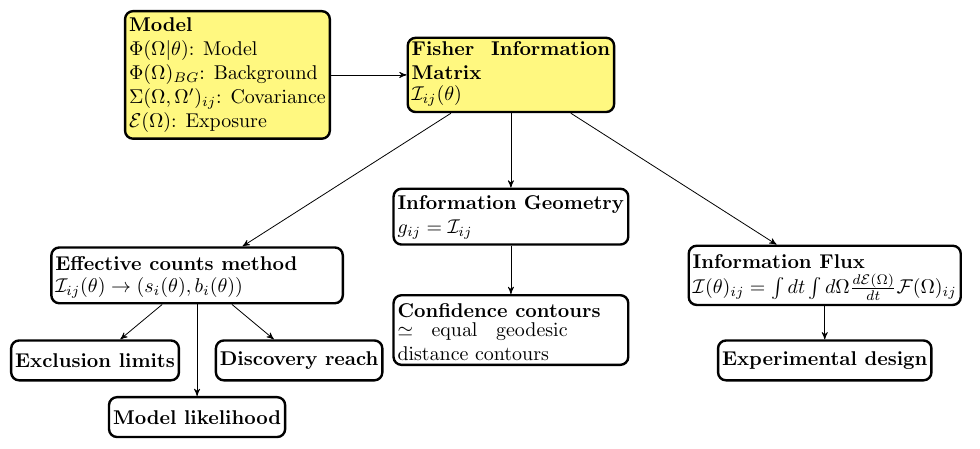
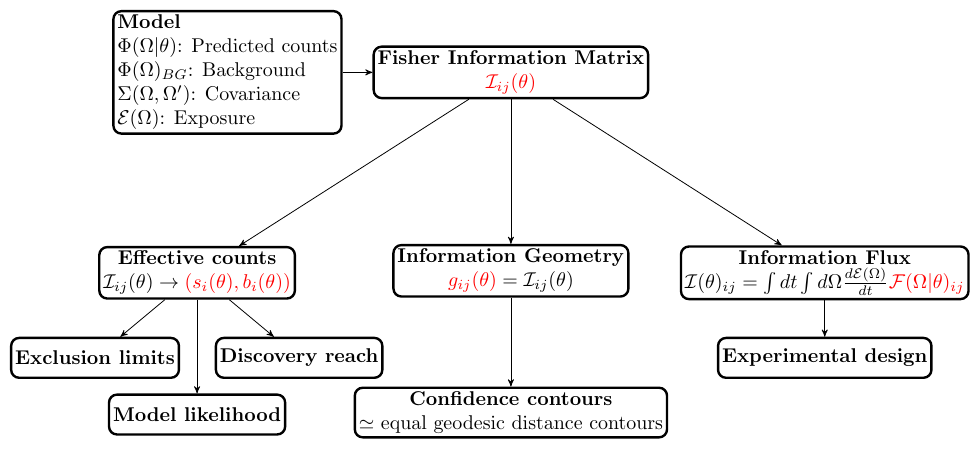
Before and after one commit to kreczko/swordfish, a LaTeX document (docs/swordfish_diagram.tex): part of the page, cut so that both start at the same text. Compiled offline with pdfLaTeX.

Commit message:
Update figure

```diff
--- a/docs/swordfish_diagram.tex
+++ b/docs/swordfish_diagram.tex
@@ -43,15 +43,16 @@
  % use tabular for content to get columns/rows
  % parbox to limit width of the listing
  \node[state,
-  fill=white!50!yellow
+  %fill=white!50!yellow,
+  align=left
    ] (MODEL)
- {\begin{tabular}{l}
+ {
   \textbf{Model}\\
-      $\Phi(\Omega|\theta)$: Model\\
+      $\Phi(\Omega|\theta)$: Predicted counts\\
       $\Phi(\Omega)_{BG}$: Background\\
-      $\Sigma(\Omega, \Omega')_{ij}$: Covariance\\
+      $\Sigma(\Omega, \Omega')$: Covariance\\
       $\mathcal{E}(\Omega)$: Exposure
- \end{tabular}};
+ };
 
  % State: ACK with different content
  \node[state,    	% layout (defined above)
@@ -59,48 +60,39 @@
   %yshift=0cm, 		% move 2cm in y
   right of=MODEL, 	% Position is to the right of QUERY
   node distance=5.0cm, 	% distance to QUERY
-  fill=white!50!yellow,
-  anchor=center] (INFO) 	% posistion relative to the center of the 'box'
+  %fill=white!70!yellow,
+  anchor=center, align=center] (INFO) 	% posistion relative to the center of the 'box'
  {%
- \begin{tabular}{l} 	% content
-   \parbox{3.5cm}{
-   \textbf{Fisher Information Matrix}}
-   \\[2mm]
-  $\mathcal{I}_{ij}(\theta)$
- \end{tabular}
+   \textbf{Fisher Information Matrix}\\
+   $\color{red}\mathcal{I}_{ij}(\theta)$
  };
 
  % STATE EPC
  \node[state,
   below of=INFO,
-  node distance=2.5cm,
-  anchor=center] (GEO)
+  node distance=3.5cm,
+  anchor=center, align=center] (GEO)
  {%
- \begin{tabular}{l}
-   \parbox{4cm}{\textbf{Information Geometry}}\\
-   $g_{ij} = \mathcal{I}_{ij}$
- \end{tabular}
+   \textbf{Information Geometry} \\
+   ${\color{red}g_{ij}(\theta)} = \mathcal{I}_{ij}(\theta)$
  };
 
- \node[state, below of=GEO, node distance = 2cm] (CONTOUR)
+ \node[state, below of=GEO, node distance = 2.5cm, align=center] (CONTOUR)
  {
- \begin{tabular}{l}
-   \parbox{4cm}{\textbf{Confidence contours}}\\
-   \parbox{3cm}{$\simeq$ equal geodesic distance contours}
- \end{tabular}
+   \textbf{Confidence contours}\\
+   $\simeq$ equal geodesic distance contours
  };
 
  \node[state, below right of=INFO,
 %  right of=ACK,
   node distance=5cm,
-  xshift = 2cm
+  xshift = 2cm,
+  align =center
 %  anchor=center
 ] (FLUX)
  {%
- \begin{tabular}{l}
-   \parbox{4cm}{\textbf{Information Flux}}\\
- $\mathcal{I}(\theta)_{ij} = \int dt\int d\Omega \frac{d\mathcal{E}(\Omega)}{dt}\mathcal{F}(\Omega)_{ij}$
- \end{tabular}
+   \textbf{Information Flux}\\
+   $\mathcal{I}(\theta)_{ij} = \int dt\int d\Omega \frac{d\mathcal{E}(\Omega)}{dt}\color{red}\mathcal{F}(\Omega|\theta)_{ij}$
  };
 
  \node[state, below of=FLUX, node distance=1.5cm] (EXP)
@@ -111,14 +103,13 @@
  \node[state, below left of=INFO,
 %  right of=ACK,
   node distance=5cm,
-  xshift = -2cm
+  xshift = -2cm,
+  align=center
 %  anchor=center
 ] (COUNTS)
  {%
- \begin{tabular}{l}
-   \parbox{5cm}{\textbf{Effective counts method}}\\
-   $\mathcal{I}_{ij}(\theta) \to \left(s_i(\theta), b_i(\theta)\right)$
- \end{tabular}
+   \textbf{Effective counts}\\
+   $\mathcal{I}_{ij}(\theta) \to \color{red}\left(s_i(\theta), b_i(\theta)\right)$
  };
 
  \node[state, below of=COUNTS,
```
Also changed, not shown: docs/swordfish_diagram.pdf.
